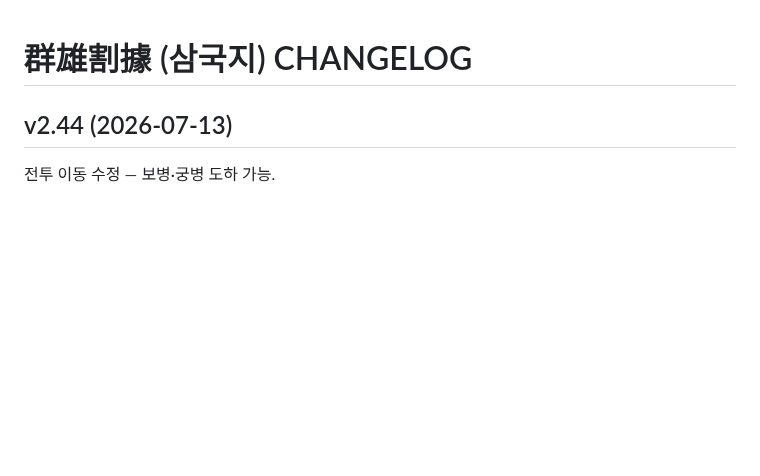
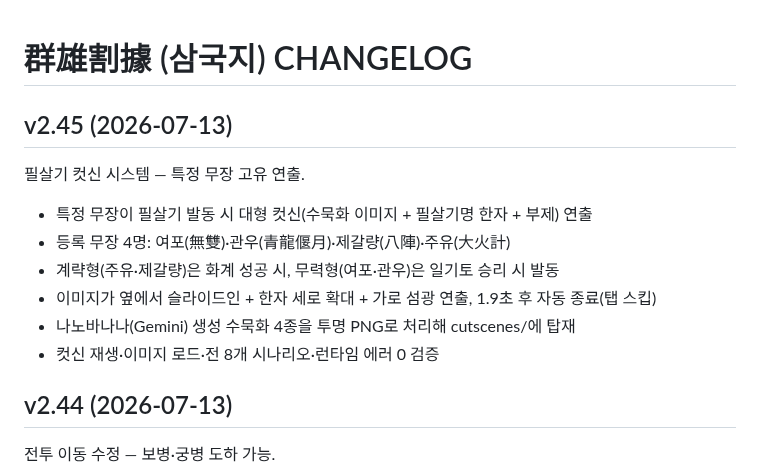
Before and after one commit to aaronkyung-a11y/threekingdoms, a Markdown page: CHANGELOG.md, the part around the change. Drawn GitHub-style; blank space fills up the shorter version.

Commit message:
v2.45 changelog

```diff
--- a/CHANGELOG.md
+++ b/CHANGELOG.md
@@ -1,4 +1,13 @@
 # 群雄割據 (삼국지) CHANGELOG
+
+## v2.45 (2026-07-13)
+필살기 컷신 시스템 — 특정 무장 고유 연출.
+- 특정 무장이 필살기 발동 시 대형 컷신(수묵화 이미지 + 필살기명 한자 + 부제) 연출
+- 등록 무장 4명: 여포(無雙)·관우(青龍偃月)·제갈량(八陣)·주유(大火計)
+- 계략형(주유·제갈량)은 화계 성공 시, 무력형(여포·관우)은 일기토 승리 시 발동
+- 이미지가 옆에서 슬라이드인 + 한자 세로 확대 + 가로 섬광 연출, 1.9초 후 자동 종료(탭 스킵)
+- 나노바나나(Gemini) 생성 수묵화 4종을 투명 PNG로 처리해 cutscenes/에 탑재
+- 컷신 재생·이미지 로드·전 8개 시나리오·런타임 에러 0 검증
 
 ## v2.44 (2026-07-13)
 전투 이동 수정 — 보병·궁병 도하 가능.
```
